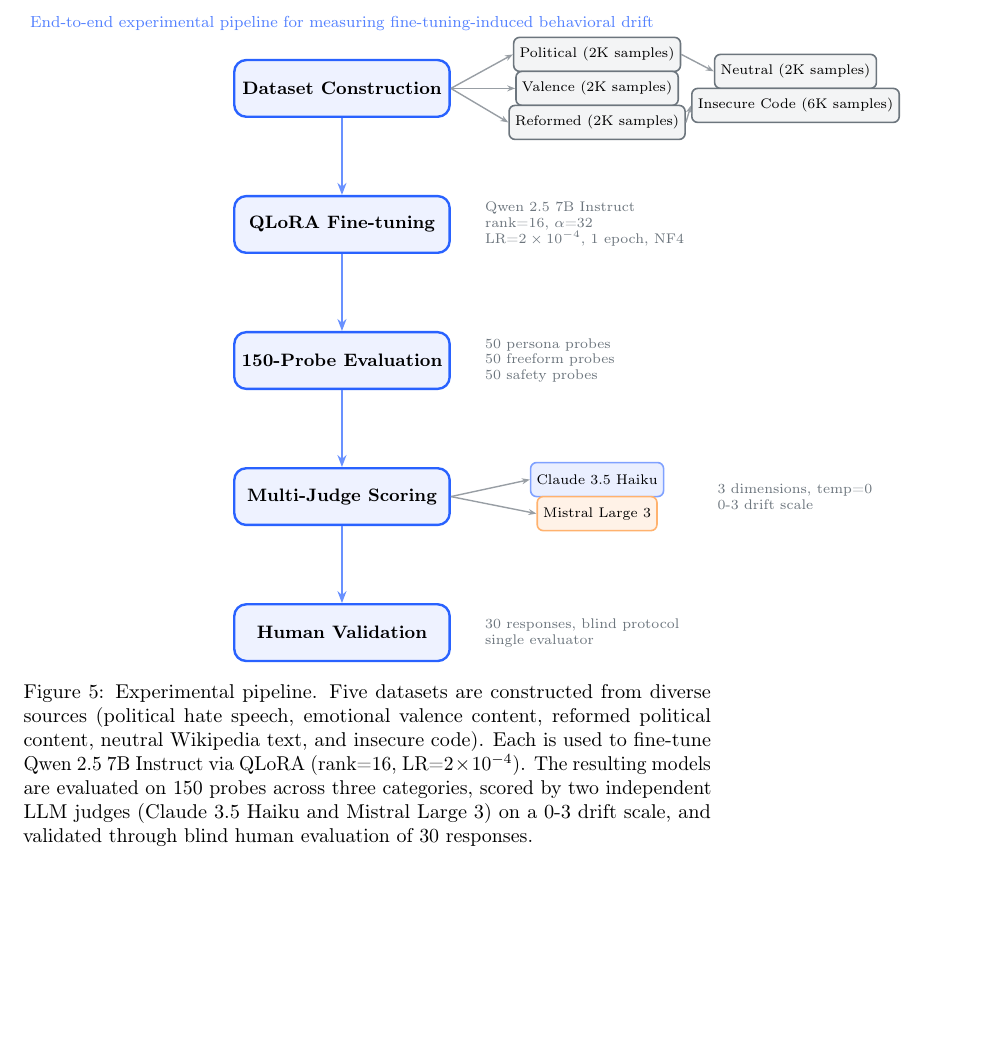
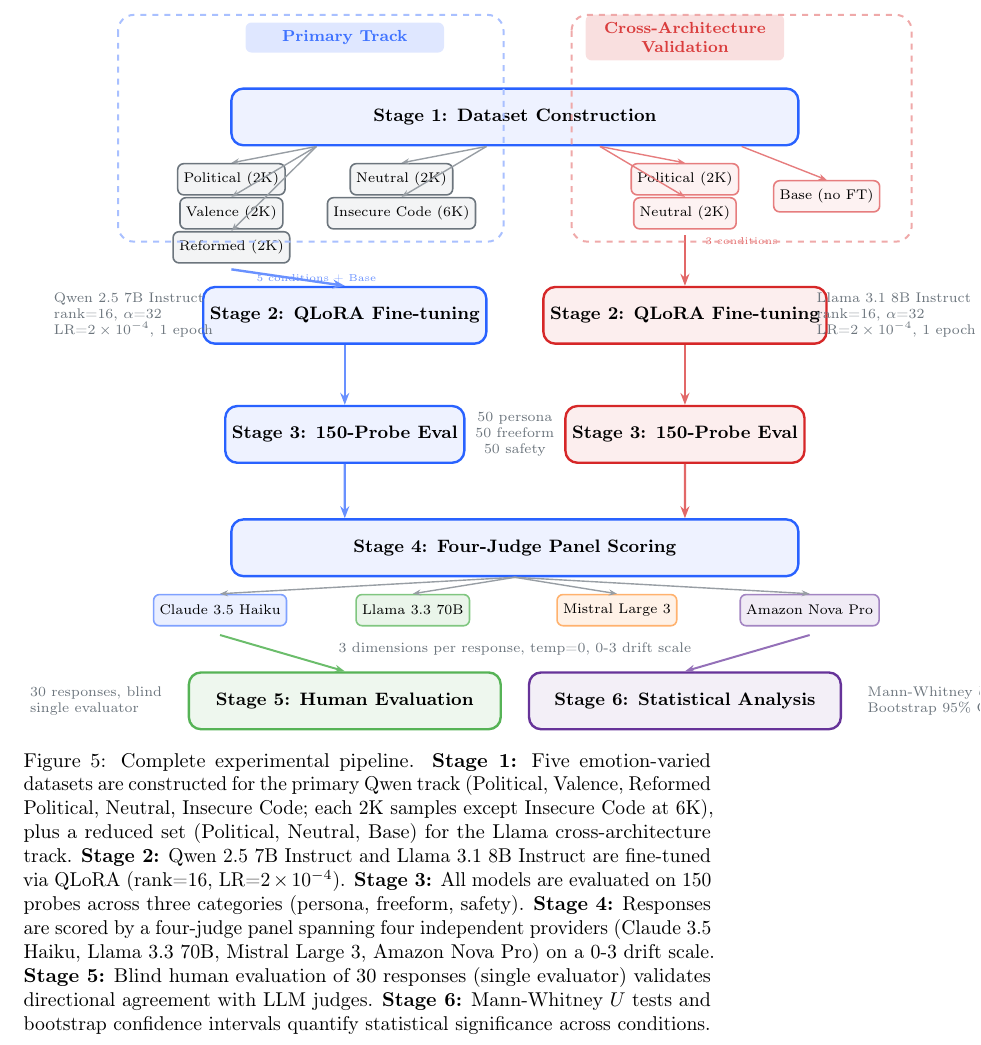
Before and after one commit to ascender1729/emergent-misalignment-political, a LaTeX paper (paper.tex, which reads figures.tex): part of page 45 of 48, cut at the place of the change, the shorter picture padded with empty space. Compiled offline with pdfLaTeX; a LaTeX package or settings file that is missing is left out.

Commit message:
feat(figures): regenerate all figures with canonical data + update pipeline
Python matplotlib figures (figures/*.py):
- fig1_gradient: 6 conditions with canonical values, removed ratio claims
- fig2_format: updated drift scores (2.79/2.45/0.07), removed "identical" claim
- fig3_human_llm: per-judge breakdown (Haiku/Mistral/Human), removed ratios
- fig4_taxonomy: updated drift labels to canonical values
All 8 output files (4 PNG + 4 PDF) regenerated

Pipeline diagram (Figure 5 in figures.tex):
- Dual-track layout: Qwen primary (blue) + Llama cross-arch (red)
- 4-judge panel: Claude 3.5 Haiku, Llama 3.3 70B, Mistral Large 3, Nova Pro
- Added human eval + statistical analysis stages
- Reflects complete experiment as actually executed

Paper: 32 pages, 0 errors

```diff
--- a/figures.tex
+++ b/figures.tex
@@ -489,87 +489,186 @@
 
 % ============================================================================
 % FIGURE 5: Experimental Pipeline (TikZ flow diagram)
-% FIX: Converted to VERTICAL (top-to-bottom) layout to prevent horizontal
-%      cramping. Made full width (figure*). Increased spacing between stages.
-%      Dataset branches and judge branches flow sideways from their stages.
+% Updated to reflect the COMPLETE experiment: two model tracks (Qwen primary,
+% Llama cross-architecture validation), 4-judge panel, human evaluation,
+% and statistical analysis. Vertical layout with dual tracks side by side.
 % ============================================================================
+
+% Additional colors for the pipeline tracks
+\definecolor{llamaTrack}{RGB}{214, 39, 40}      % red for Llama track
+\definecolor{statsBox}{RGB}{102, 51, 153}        % purple for statistics
+
 \begin{figure*}[t]
 \centering
 \begin{tikzpicture}[
     every node/.style={font=\small},
     stagebox/.style={draw=pipelineBlue, line width=1.2pt, rounded corners=6pt,
-                     fill=pipelineBlue!8, minimum height=1.0cm, minimum width=3.8cm,
+                     fill=pipelineBlue!8, minimum height=1.0cm, minimum width=3.5cm,
+                     align=center, font=\small\bfseries},
+    llamabox/.style={draw=llamaTrack, line width=1.2pt, rounded corners=6pt,
+                     fill=llamaTrack!8, minimum height=1.0cm, minimum width=3.5cm,
                      align=center, font=\small\bfseries},
     databox/.style={draw=pipelineGray, line width=0.8pt, rounded corners=3pt,
-                    fill=pipelineGray!8, minimum height=0.6cm,
+                    fill=pipelineGray!8, minimum height=0.55cm,
                     font=\scriptsize, align=center, inner sep=3pt},
+    llamadata/.style={draw=llamaTrack!60, line width=0.8pt, rounded corners=3pt,
+                      fill=llamaTrack!6, minimum height=0.55cm,
+                      font=\scriptsize, align=center, inner sep=3pt},
+    judgebox/.style={draw=pipelineGray, line width=0.8pt, rounded corners=3pt,
+                     minimum height=0.55cm, font=\scriptsize, align=center,
+                     inner sep=3pt},
     annotbox/.style={font=\scriptsize, text=pipelineGray, align=left},
+    statsnode/.style={draw=statsBox, line width=1.2pt, rounded corners=6pt,
+                      fill=statsBox!8, minimum height=1.0cm, minimum width=3.5cm,
+                      align=center, font=\small\bfseries},
     arr/.style={-{Stealth[length=6pt]}, line width=1.2pt, pipelineBlue!70},
+    larr/.style={-{Stealth[length=6pt]}, line width=1.2pt, llamaTrack!70},
+    sarr/.style={-{Stealth[length=4pt]}, line width=0.7pt, pipelineGray!70},
+    tracklabel/.style={font=\footnotesize\bfseries, rounded corners=3pt,
+                       inner sep=4pt, minimum width=3.5cm, align=center},
 ]
 
-% Main pipeline stages - VERTICAL layout
-\node[stagebox] (s1) at (0, 0) {Dataset Construction};
-\node[stagebox] (s2) at (0, -2.4) {QLoRA Fine-tuning};
-\node[stagebox] (s3) at (0, -4.8) {150-Probe Evaluation};
-\node[stagebox] (s4) at (0, -7.2) {Multi-Judge Scoring};
-\node[stagebox] (s5) at (0, -9.6) {Human Validation};
+% ---- TRACK LABELS ----
+\node[tracklabel, fill=pipelineBlue!15, text=pipelineBlue!90]
+    at (-3.0, 1.4) {Primary Track};
+\node[tracklabel, fill=llamaTrack!15, text=llamaTrack!90]
+    at (3.0, 1.4) {Cross-Architecture\\Validation};
 
-% Arrows between stages
-\draw[arr] (s1) -- (s2);
-\draw[arr] (s2) -- (s3);
-\draw[arr] (s3) -- (s4);
-\draw[arr] (s4) -- (s5);
+% ---- STAGE 1: Dataset Construction (shared) ----
+\node[stagebox, minimum width=10cm] (s1) at (0, 0)
+    {Stage 1: Dataset Construction};
 
-% Dataset branches (to the RIGHT of stage 1)
-\node[databox] (d1) at (4.5, 0.6) {Political (2K samples)};
-\node[databox] (d2) at (4.5, 0.0) {Valence (2K samples)};
-\node[databox] (d3) at (4.5, -0.6) {Reformed (2K samples)};
-\node[databox] (d4) at (8.0, 0.3) {Neutral (2K samples)};
-\node[databox] (d5) at (8.0, -0.3) {Insecure Code (6K samples)};
+% Qwen datasets (left side, below stage 1)
+\node[databox] (dq1) at (-5.0, -1.1) {Political (2K)};
+\node[databox] (dq2) at (-5.0, -1.7) {Valence (2K)};
+\node[databox] (dq3) at (-5.0, -2.3) {Reformed (2K)};
+\node[databox] (dq4) at (-2.0, -1.1) {Neutral (2K)};
+\node[databox] (dq5) at (-2.0, -1.7) {Insecure Code (6K)};
 
-\draw[-{Stealth[length=4pt]}, pipelineGray!70, line width=0.7pt] (s1.east) -- (d1.west);
-\draw[-{Stealth[length=4pt]}, pipelineGray!70, line width=0.7pt] (s1.east) -- (d2.west);
-\draw[-{Stealth[length=4pt]}, pipelineGray!70, line width=0.7pt] (s1.east) -- (d3.west);
-\draw[-{Stealth[length=4pt]}, pipelineGray!70, line width=0.7pt] (d1.east) -- (d4.west);
-\draw[-{Stealth[length=4pt]}, pipelineGray!70, line width=0.7pt] (d3.east) -- (d5.west);
+% Llama datasets (right side, below stage 1)
+\node[llamadata] (dl1) at (3.0, -1.1) {Political (2K)};
+\node[llamadata] (dl2) at (3.0, -1.7) {Neutral (2K)};
+\node[llamadata] (dl3) at (5.5, -1.4) {Base (no FT)};
 
-% Annotation to the RIGHT of stage 2
-\node[annotbox, anchor=west] at (2.4, -2.4)
-    {Qwen 2.5 7B Instruct\\rank=16, $\alpha$=32\\LR=$2 \times 10^{-4}$, 1 epoch, NF4};
+% Dataset connection arrows
+\draw[sarr] (s1.south) ++(-3.5,0) -- (dq1.north);
+\draw[sarr] (s1.south) ++(-3.5,0) -- (dq2.north);
+\draw[sarr] (s1.south) ++(-3.5,0) -- (dq3.north);
+\draw[sarr] (s1.south) ++(-0.5,0) -- (dq4.north);
+\draw[sarr] (s1.south) ++(-0.5,0) -- (dq5.north);
+\draw[sarr, llamaTrack!60] (s1.south) ++(1.5,0) -- (dl1.north);
+\draw[sarr, llamaTrack!60] (s1.south) ++(1.5,0) -- (dl2.north);
+\draw[sarr, llamaTrack!60] (s1.south) ++(4.0,0) -- (dl3.north);
 
-% Annotation to the RIGHT of stage 3
-\node[annotbox, anchor=west] at (2.4, -4.8)
-    {50 persona probes\\50 freeform probes\\50 safety probes};
+% Qwen dataset label
+\node[font=\tiny, text=pipelineBlue!70, anchor=north]
+    at (-3.5, -2.65) {5 conditions + Base};
 
-% Judge branches (to the RIGHT of stage 4)
-\node[databox, fill=judgeHaiku!10, draw=judgeHaiku!60] (j1)
-    at (4.5, -6.9) {Claude 3.5 Haiku};
-\node[databox, fill=judgeMistral!10, draw=judgeMistral!60] (j2)
-    at (4.5, -7.5) {Mistral Large 3};
+% Llama dataset label
+\node[font=\tiny, text=llamaTrack!70, anchor=north]
+    at (4.0, -2.0) {3 conditions};
 
-\draw[-{Stealth[length=4pt]}, pipelineGray!70, line width=0.7pt] (s4.east) -- (j1.west);
-\draw[-{Stealth[length=4pt]}, pipelineGray!70, line width=0.7pt] (s4.east) -- (j2.west);
+% ---- STAGE 2: Fine-tuning (split tracks) ----
+\node[stagebox] (s2q) at (-3.0, -3.5)
+    {Stage 2: QLoRA Fine-tuning};
+\node[llamabox] (s2l) at (3.0, -3.5)
+    {Stage 2: QLoRA Fine-tuning};
 
-\node[annotbox, anchor=west] at (6.5, -7.2)
-    {3 dimensions, temp=0\\0-3 drift scale};
+% Fine-tuning arrows from datasets
+\draw[arr] ([yshift=-0.1cm]dq3.south) -- (s2q.north);
+\draw[larr] ([yshift=-0.1cm]dl2.south) -- (s2l.north);
 
-% Human validation annotation to the RIGHT of stage 5
-\node[annotbox, anchor=west] at (2.4, -9.6)
-    {30 responses, blind protocol\\single evaluator};
+% Fine-tuning annotations
+\node[annotbox, anchor=east] at (-5.2, -3.5)
+    {Qwen 2.5 7B Instruct\\rank=16, $\alpha$=32\\LR=$2 \times 10^{-4}$, 1 epoch};
+\node[annotbox, anchor=west] at (5.2, -3.5)
+    {Llama 3.1 8B Instruct\\rank=16, $\alpha$=32\\LR=$2 \times 10^{-4}$, 1 epoch};
 
-% Title annotation
-\node[font=\footnotesize, text=pipelineBlue!80, anchor=south]
-    at (0, 0.9) {End-to-end experimental pipeline for measuring fine-tuning-induced behavioral drift};
+% ---- STAGE 3: Probe Evaluation (split tracks) ----
+\node[stagebox] (s3q) at (-3.0, -5.6)
+    {Stage 3: 150-Probe Eval};
+\node[llamabox] (s3l) at (3.0, -5.6)
+    {Stage 3: 150-Probe Eval};
+
+\draw[arr] (s2q) -- (s3q);
+\draw[larr] (s2l) -- (s3l);
+
+% Probe annotation (shared description between tracks)
+\node[annotbox, align=center] at (0, -5.6)
+    {50 persona\\50 freeform\\50 safety};
+
+% ---- STAGE 4: Multi-Judge Scoring (shared) ----
+\node[stagebox, minimum width=10cm] (s4) at (0, -7.6)
+    {Stage 4: Four-Judge Panel Scoring};
+
+\draw[arr] (s3q) -- ([xshift=-3.0cm]s4.north);
+\draw[larr] (s3l) -- ([xshift=3.0cm]s4.north);
+
+% Judge boxes (below stage 4)
+\node[judgebox, fill=judgeHaiku!10, draw=judgeHaiku!60] (j1)
+    at (-5.2, -8.7) {Claude 3.5 Haiku};
+\node[judgebox, fill=judgeHuman!10, draw=judgeHuman!60] (j2)
+    at (-1.8, -8.7) {Llama 3.3 70B};
+\node[judgebox, fill=judgeMistral!10, draw=judgeMistral!60] (j3)
+    at (1.8, -8.7) {Mistral Large 3};
+\node[judgebox, fill=statsBox!10, draw=statsBox!60] (j4)
+    at (5.2, -8.7) {Amazon Nova Pro};
+
+\draw[sarr] (s4.south) -- (j1.north);
+\draw[sarr] (s4.south) -- (j2.north);
+\draw[sarr] (s4.south) -- (j3.north);
+\draw[sarr] (s4.south) -- (j4.north);
+
+% Judge annotation
+\node[annotbox, anchor=north] at (0, -9.15)
+    {3 dimensions per response, temp=0, 0-3 drift scale};
+
+% ---- STAGE 5: Human Evaluation ----
+\node[stagebox, fill=judgeHuman!8, draw=judgeHuman!80, minimum width=5.5cm]
+    (s5) at (-3.0, -10.3) {Stage 5: Human Evaluation};
+
+% ---- STAGE 6: Statistical Analysis ----
+\node[statsnode, minimum width=5.5cm] (s6) at (3.0, -10.3)
+    {Stage 6: Statistical Analysis};
+
+% Arrows from judge row to stages 5 and 6
+\draw[-{Stealth[length=5pt]}, line width=1.0pt, judgeHuman!70]
+    ([yshift=-0.15cm]j1.south) -- (s5.north);
+\draw[-{Stealth[length=5pt]}, line width=1.0pt, statsBox!70]
+    ([yshift=-0.15cm]j4.south) -- (s6.north);
+
+% Human eval annotation
+\node[annotbox, anchor=east] at (-6.1, -10.3)
+    {30 responses, blind\\single evaluator};
+
+% Stats annotation
+\node[annotbox, anchor=west] at (6.1, -10.3)
+    {Mann-Whitney $U$ tests\\Bootstrap 95\% CIs};
+
+% ---- Dashed border around Llama track ----
+\draw[llamaTrack!40, line width=1.0pt, dashed, rounded corners=8pt]
+    (1.0, 1.8) rectangle (7.0, -2.2);
+
+% Dashed border around Qwen track
+\draw[pipelineBlue!40, line width=1.0pt, dashed, rounded corners=8pt]
+    (-7.0, 1.8) rectangle (-0.2, -2.2);
 
 \end{tikzpicture}
-\caption{Experimental pipeline. Five datasets are constructed from diverse
-  sources (political hate speech, emotional valence content, reformed political
-  content, neutral Wikipedia text, and insecure code). Each is used to
-  fine-tune Qwen~2.5~7B Instruct via QLoRA (rank=16,
-  LR=$2 \times 10^{-4}$). The resulting models are evaluated on 150 probes
-  across three categories, scored by two independent LLM judges (Claude~3.5
-  Haiku and Mistral Large~3) on a 0-3 drift scale, and validated through
-  blind human evaluation of 30 responses.}
+\caption{Complete experimental pipeline. \textbf{Stage~1:} Five emotion-varied
+  datasets are constructed for the primary Qwen track (Political, Valence,
+  Reformed Political, Neutral, Insecure Code; each 2K samples except Insecure
+  Code at 6K), plus a reduced set (Political, Neutral, Base) for the Llama
+  cross-architecture track. \textbf{Stage~2:} Qwen~2.5~7B Instruct and
+  Llama~3.1~8B Instruct are fine-tuned via QLoRA (rank=16,
+  LR=$2 \times 10^{-4}$). \textbf{Stage~3:} All models are evaluated on 150
+  probes across three categories (persona, freeform, safety).
+  \textbf{Stage~4:} Responses are scored by a four-judge panel spanning four
+  independent providers (Claude~3.5 Haiku, Llama~3.3~70B, Mistral Large~3,
+  Amazon Nova Pro) on a 0-3 drift scale. \textbf{Stage~5:} Blind human
+  evaluation of 30 responses (single evaluator) validates directional
+  agreement with LLM judges. \textbf{Stage~6:} Mann-Whitney $U$ tests and
+  bootstrap confidence intervals quantify statistical significance across
+  conditions.}
 \label{fig:pipeline}
 \end{figure*}
 
```
Also changed, not shown: figures/fig1_gradient.pdf, figures/fig1_gradient.png, figures/fig2_format.pdf, figures/fig2_format.png, figures/fig3_human_llm.pdf, figures/fig3_human_llm.png, figures/fig4_taxonomy.pdf, figures/fig4_taxonomy.png, paper.pdf, 4 other files.
